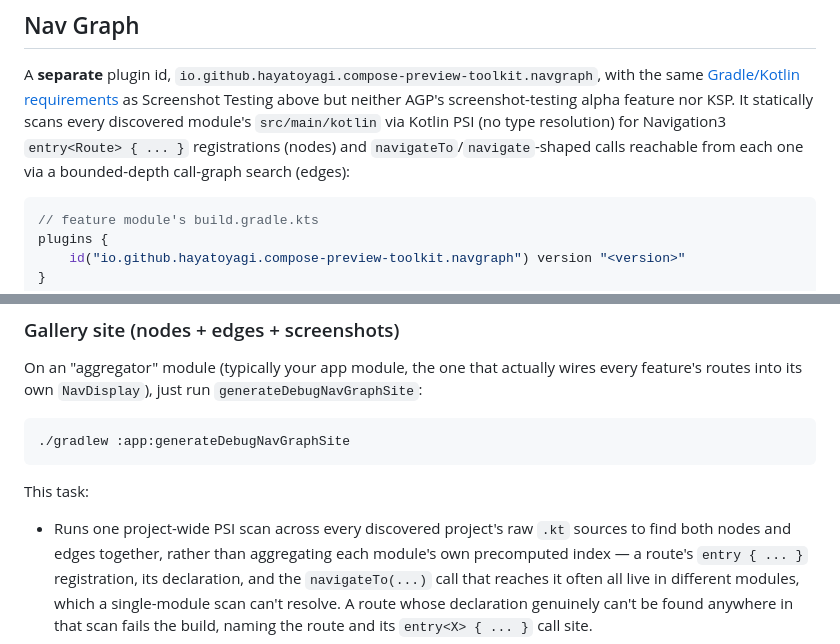
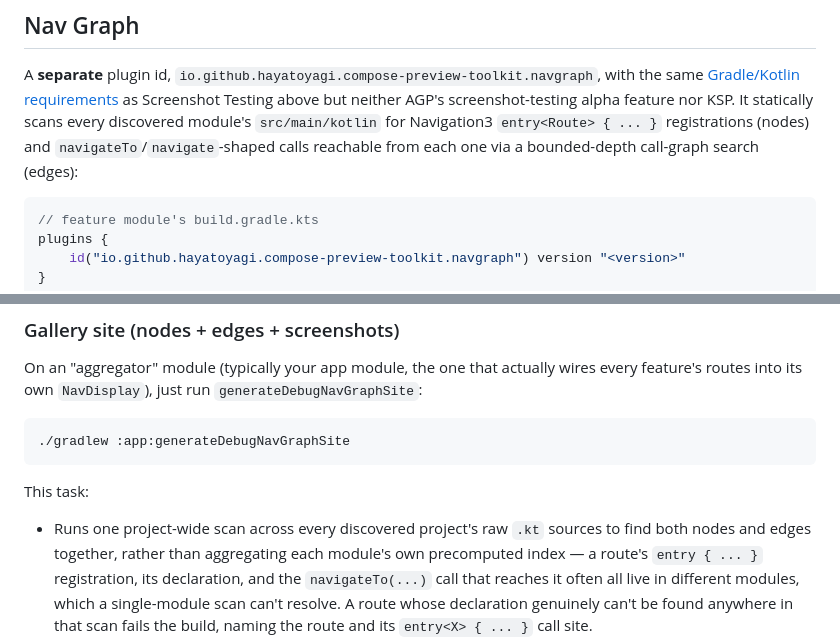
Before and after one commit to HayatoYagi/compose-preview-toolkit, a Markdown page: README.md, 2 parts joined by grey strips. Rendered like a GitHub page.

Commit message:
docs: drop internal PSI terminology from Nav Graph README section
PSI (Program Structure Interface) is JetBrains/IntelliJ-internal implementation
vocabulary that doesn't help a consumer of the plugin. The 'no type resolution'
caveat it was paired with is already explained more usefully two paragraphs
below (best-effort, name-based edge detection, with the configuration knobs to
work around it).

````diff
--- a/README.md
+++ b/README.md
@@ -172,9 +172,9 @@ for every input.
 A **separate** plugin id, `io.github.hayatoyagi.compose-preview-toolkit.navgraph`, with the same
 [Gradle/Kotlin requirements](#requirements) as Screenshot Testing above but neither AGP's
 screenshot-testing alpha feature nor KSP. It statically scans every discovered module's
-`src/main/kotlin` via Kotlin PSI (no type resolution) for Navigation3 `entry<Route> { ... }`
-registrations (nodes) and `navigateTo`/`navigate`-shaped calls reachable from each one via a
-bounded-depth call-graph search (edges):
+`src/main/kotlin` for Navigation3 `entry<Route> { ... }` registrations (nodes) and
+`navigateTo`/`navigate`-shaped calls reachable from each one via a bounded-depth call-graph search
+(edges):
 
 ```kotlin
 // feature module's build.gradle.kts
@@ -208,7 +208,7 @@ routes into its own `NavDisplay`), just run `generateDebugNavGraphSite`:
 
 This task:
 
-- Runs one project-wide PSI scan across every discovered project's raw `.kt` sources to find both
+- Runs one project-wide scan across every discovered project's raw `.kt` sources to find both
   nodes and edges together, rather than aggregating each module's own precomputed index — a
   route's `entry { ... }` registration, its declaration, and the `navigateTo(...)` call that
   reaches it often all live in different modules, which a single-module scan can't resolve. A
````
